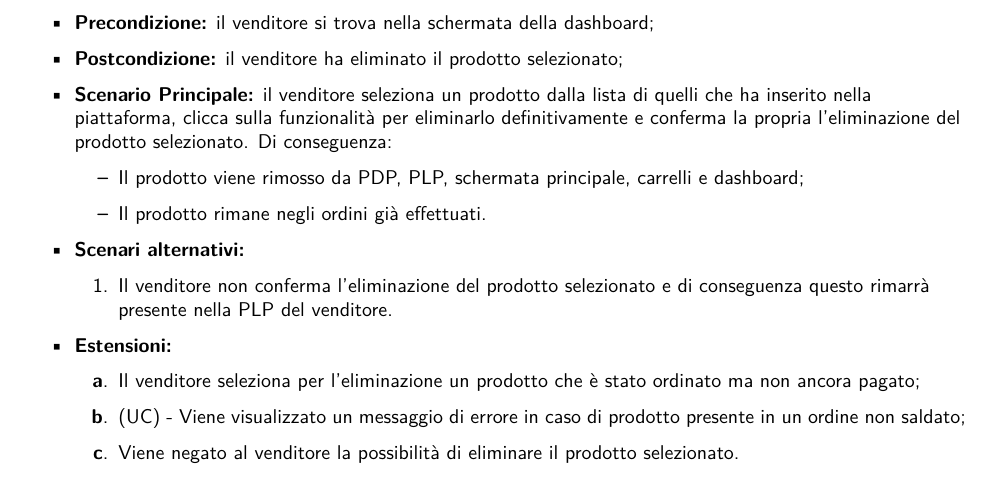
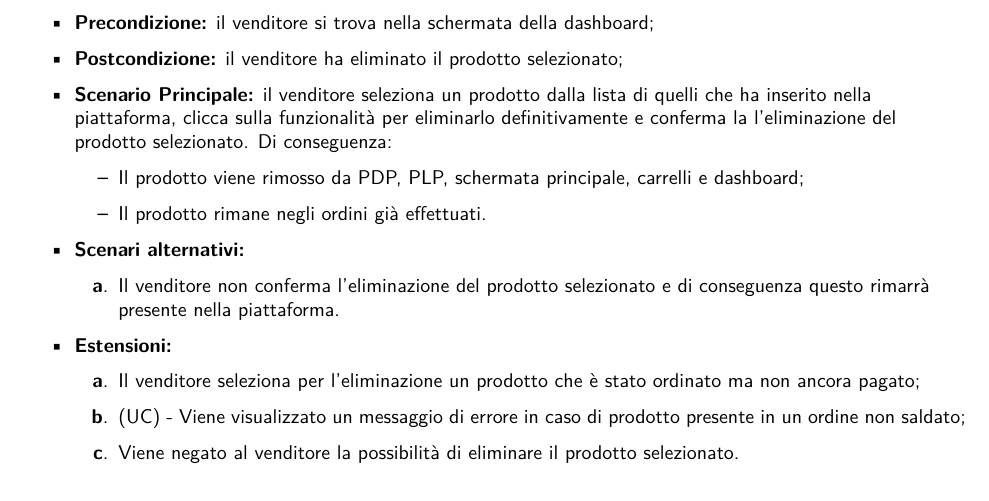
Before and after one commit to NotOnlyStudents/Documentazione, a LaTeX document (DocumentiPubblici/AnalisiDeiRequisiti/AnalisiDeiRequisiti_v1.14.tex, which reads DocumentiPubblici/AnalisiDeiRequisiti/Sezioni/CasiUso/Venditore/GestioneProdotto.tex): part of page 55 of 82, cut so that both start at the same text. Compiled offline with pdfLaTeX.

Commit message:
Aggiunto un enumerate mancante

```diff
--- a/DocumentiPubblici/AnalisiDeiRequisiti/Sezioni/CasiUso/Venditore/GestioneProdotto.tex
+++ b/DocumentiPubblici/AnalisiDeiRequisiti/Sezioni/CasiUso/Venditore/GestioneProdotto.tex
@@ -381,14 +381,14 @@ Il venditore vuole eliminare un prodotto precedentemente inserito.
     \item \textbf{Attori primari:} venditore;
     \item \textbf{Precondizione:} il venditore si trova nella schermata della dashboard;
     \item \textbf{Postcondizione:} il venditore ha eliminato il prodotto selezionato;
-    \item \textbf{Scenario Principale:} il venditore seleziona un prodotto dalla lista di quelli che ha inserito nella piattaforma, clicca sulla funzionalità per eliminarlo definitivamente e conferma la propria l'eliminazione del prodotto selezionato. Di conseguenza:
+    \item \textbf{Scenario Principale:} il venditore seleziona un prodotto dalla lista di quelli che ha inserito nella piattaforma, clicca sulla funzionalità per eliminarlo definitivamente e conferma la l'eliminazione del prodotto selezionato. Di conseguenza:
     \begin{itemize}
     	\item Il prodotto viene rimosso da PDP, PLP, schermata principale, carrelli e dashboard;
     	\item Il prodotto rimane negli ordini già effettuati.
     \end{itemize}
 	\item \textbf{Scenari alternativi:}
-	\begin{enumerate}
-		\item Il venditore non conferma l'eliminazione del prodotto selezionato e di conseguenza questo rimarrà presente nella PLP del venditore.
+	\begin{enumerate}[label=\lett]
+		\item Il venditore non conferma l'eliminazione del prodotto selezionato e di conseguenza questo rimarrà presente nella piattaforma.
 	\end{enumerate}
     \item \textbf{Estensioni:}
     \begin{enumerate}[label=\lett]
```
